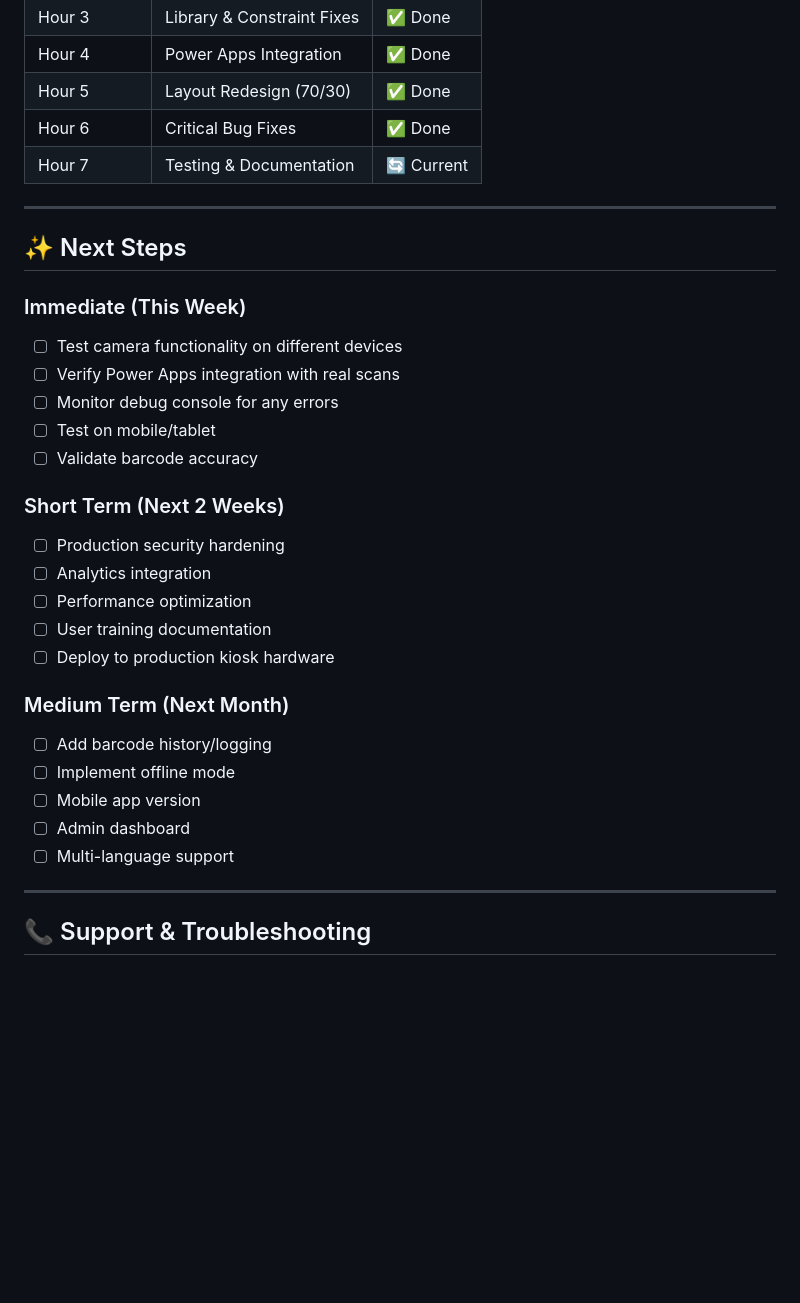
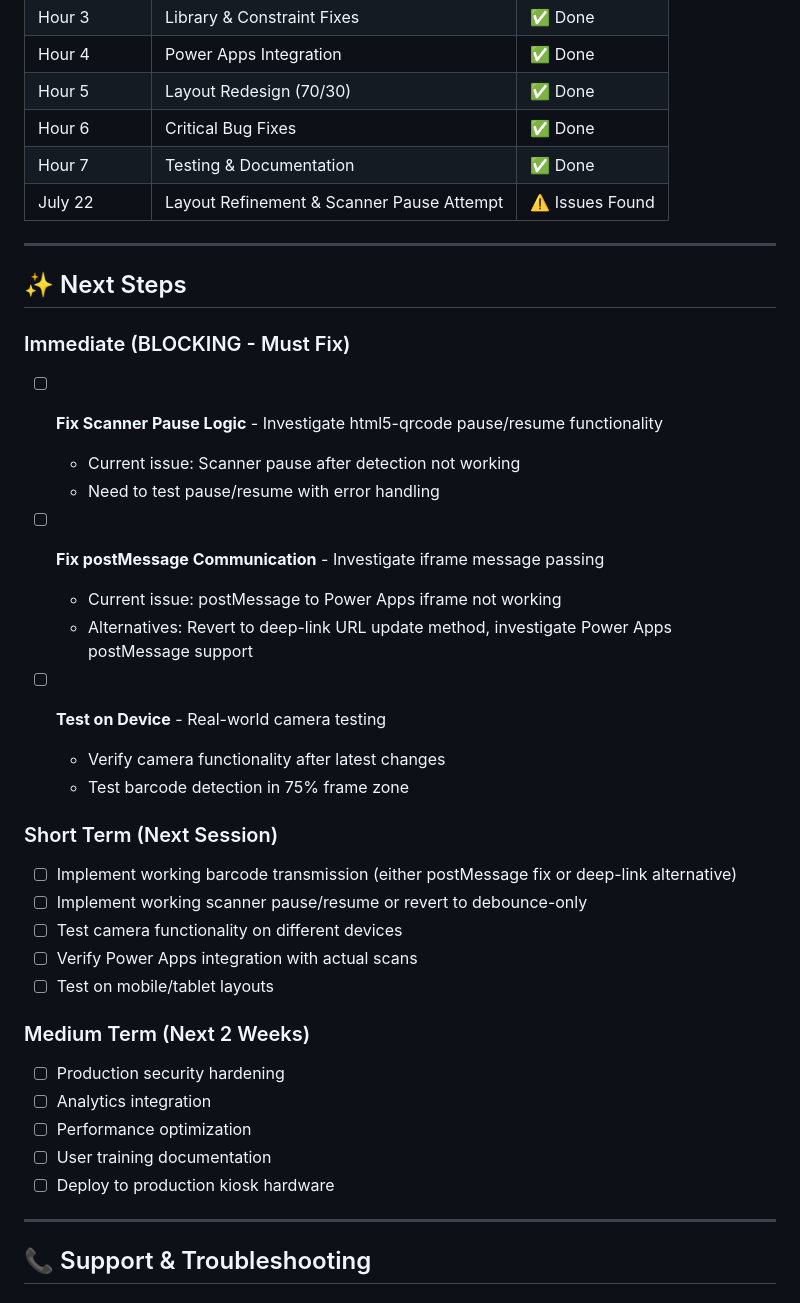
Before and after one commit to CloudHoang/HTML5-Scanner, a Markdown page: TASK.md, the part around one of its changes. Rendered like a GitHub page; blank space fills up the shorter version.

Commit message:
Docs: Update task.md with Phase 7 work and current blocking issues

```diff
--- a/TASK.md
+++ b/TASK.md
@@ -237,32 +258,39 @@ const SCAN_DEBOUNCE_MS = 2000; // Adjust cooldown if needed
 | Hour 4 | Power Apps Integration | ✅ Done |
 | Hour 5 | Layout Redesign (70/30) | ✅ Done |
 | Hour 6 | Critical Bug Fixes | ✅ Done |
-| Hour 7 | Testing & Documentation | 🔄 Current |
+| Hour 7 | Testing & Documentation | ✅ Done |
+| July 22 | Layout Refinement & Scanner Pause Attempt | ⚠️ Issues Found |
 
 ---
 
 ## ✨ Next Steps
 
-### Immediate (This Week)
-1. ☐ Test camera functionality on different devices
-2. ☐ Verify Power Apps integration with real scans
-3. ☐ Monitor debug console for any errors
-4. ☐ Test on mobile/tablet
-5. ☐ Validate barcode accuracy
+### Immediate (BLOCKING - Must Fix)
+1. ☐ **Fix Scanner Pause Logic** - Investigate html5-qrcode pause/resume functionality
+   - Current issue: Scanner pause after detection not working
+   - Need to test pause/resume with error handling
 
-### Short Term (Next 2 Weeks)
+2. ☐ **Fix postMessage Communication** - Investigate iframe message passing
+   - Current issue: postMessage to Power Apps iframe not working
+   - Alternatives: Revert to deep-link URL update method, investigate Power Apps postMessage support
+
+3. ☐ **Test on Device** - Real-world camera testing
+   - Verify camera functionality after latest changes
+   - Test barcode detection in 75% frame zone
+
+### Short Term (Next Session)
+1. ☐ Implement working barcode transmission (either postMessage fix or deep-link alternative)
+2. ☐ Implement working scanner pause/resume or revert to debounce-only
+3. ☐ Test camera functionality on different devices
+4. ☐ Verify Power Apps integration with actual scans
+5. ☐ Test on mobile/tablet layouts
+
+### Medium Term (Next 2 Weeks)
 1. ☐ Production security hardening
 2. ☐ Analytics integration
 3. ☐ Performance optimization
 4. ☐ User training documentation
 5. ☐ Deploy to production kiosk hardware
-
-### Medium Term (Next Month)
-1. ☐ Add barcode history/logging
-2. ☐ Implement offline mode
-3. ☐ Mobile app version
-4. ☐ Admin dashboard
-5. ☐ Multi-language support
 
 ---
 
```
Also changed, not shown: other parts of TASK.md (+22 -1 lines).
